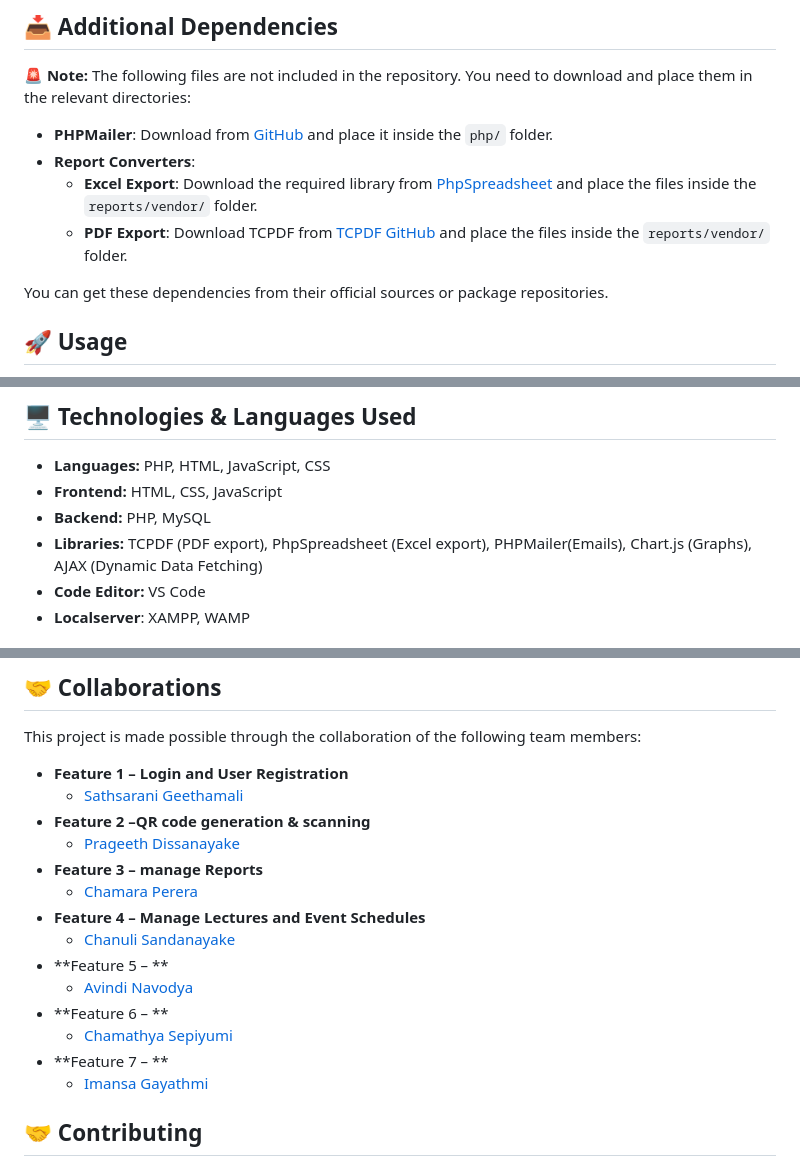
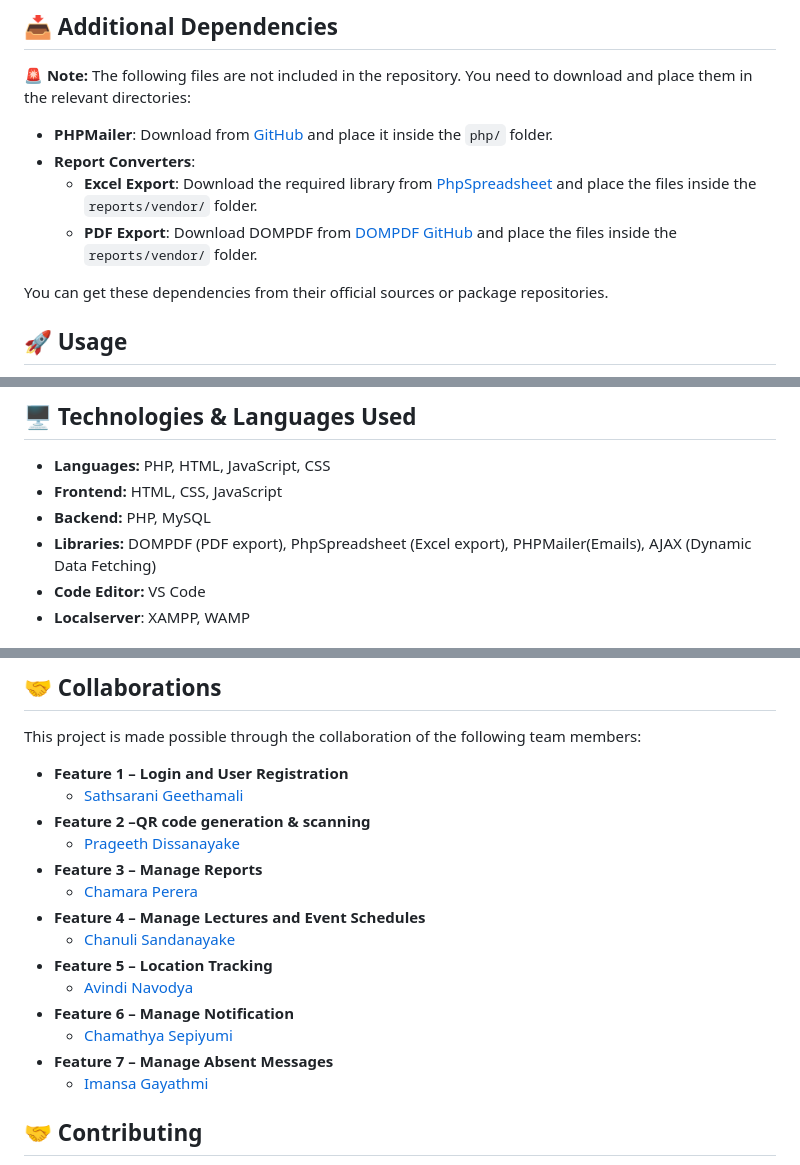
Before and after one commit to Chamaracperera/Attendance-Marking-System, a Markdown page: README.md, 3 parts joined by grey strips. Rendered like a GitHub page.

```diff
--- a/README.md
+++ b/README.md
@@ -64,7 +64,7 @@
 - **PHPMailer**: Download from [GitHub](https://github.com/PHPMailer/PHPMailer) and place it inside the `php/` folder.
 - **Report Converters**:
   - **Excel Export**: Download the required library from [PhpSpreadsheet](https://github.com/PHPOffice/PhpSpreadsheet) and place the files inside the `reports/vendor/` folder.
-  - **PDF Export**: Download TCPDF from [TCPDF GitHub](https://github.com/tecnickcom/TCPDF) and place the files inside the `reports/vendor/` folder.
+  - **PDF Export**: Download DOMPDF from [DOMPDF GitHub](https://github.com/dompdf/dompdf) and place the files inside the `reports/vendor/` folder.
 
 You can get these dependencies from their official sources or package repositories.
 
@@ -83,7 +83,7 @@ You can get these dependencies from their official sources or package repositori
 - **Languages:** PHP, HTML, JavaScript, CSS
 - **Frontend:** HTML, CSS, JavaScript
 - **Backend:** PHP, MySQL
-- **Libraries:** TCPDF (PDF export), PhpSpreadsheet (Excel export), PHPMailer(Emails), Chart.js (Graphs), AJAX (Dynamic Data Fetching)
+- **Libraries:** DOMPDF (PDF export), PhpSpreadsheet (Excel export), PHPMailer(Emails), AJAX (Dynamic Data Fetching)
 - **Code Editor:** VS Code
 - **Localserver**: XAMPP, WAMP
 
@@ -130,15 +130,15 @@ This project is made possible through the collaboration of the following team me
   * [Sathsarani Geethamali](https://github.com/Sathsarani2002)
 * **Feature 2 –QR code generation & scanning**
   * [Prageeth Dissanayake](https://github.com/PrageethDisanayaka)
-* **Feature 3 – manage Reports**
+* **Feature 3 – Manage Reports**
   * [Chamara Perera ](https://github.com/Chamaracperera)
 * **Feature 4 – Manage Lectures and Event Schedules**
   * [Chanuli Sandanayake](https://github.com/Chanuli-Sandanayake)
-* **Feature 5 – **
+* **Feature 5 – Location Tracking**
   * [Avindi Navodya ](https://github.com/AvindiNavodya)
-* **Feature 6 – **
+* **Feature 6 – Manage Notification**
   * [Chamathya Sepiyumi](https://github.com/Du2002)
-* **Feature 7 – **
+* **Feature 7 – Manage Absent Messages**
   * [Imansa Gayathmi](https://github.com/Imansa2002)
 
 
```
